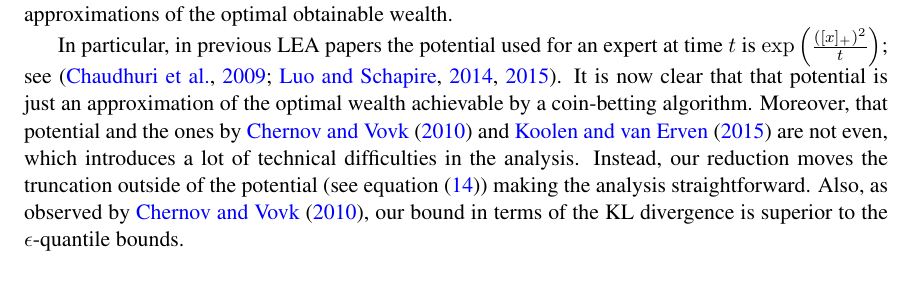
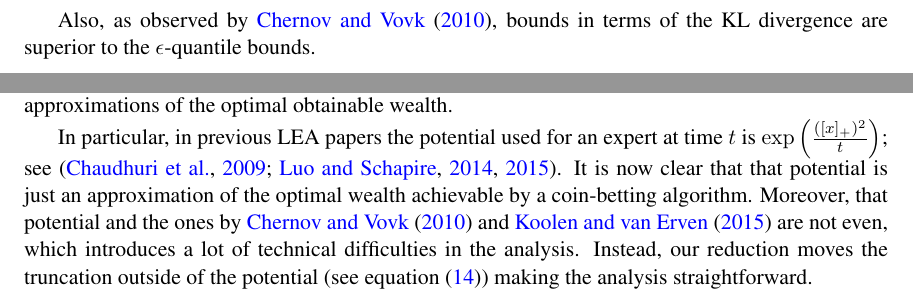
Before and after one commit to DavidPal/coin-betting-and-online-learning, a LaTeX document (main.tex, which reads discussion.tex, kt-estimator.tex): part of page 13 of 25 before the commit and two parts of pages 12 and 13 of 25 after it, the two joined at a grey line, cut so that both start at the same text. Compiled offline with pdfLaTeX.

Commit message:
minor changes

```diff
--- a/discussion.tex
+++ b/discussion.tex
@@ -21,8 +21,6 @@ by~\citet{ChernovV10} and \cite{KoolenE15} are not even, which introduces a lot
 technical difficulties in the analysis. Instead, our reduction moves the
 truncation outside of the potential (see equation
 \eqref{eq:gradients_experts_reduction}) making the analysis straightforward.
-Also, as observed by \citet{ChernovV10}, our bound in terms of the KL
-divergence is superior to the $\epsilon$-quantile bounds.
 
 In the \ac{OLO} setting, \citet{StreeterM12} used a one-dimensional potential
 of the form $\exp \left(\frac{|x|}{\sqrt{t}}\right)$, the same base potential
--- a/kt-estimator.tex
+++ b/kt-estimator.tex
@@ -174,3 +174,6 @@ $$
 \forall \, T \ge 0 \quad \forall u \in \Delta_N \qquad \qquad
 \Regret_T(u) \le \frac{\sqrt{2}}{\sqrt{2} - 1} \sqrt{3T (4 + \KL{u}{\pi})} \; .
 $$
+
+Also, as observed by \citet{ChernovV10}, bounds in terms of the KL
+divergence are superior to the $\epsilon$-quantile bounds.
```
